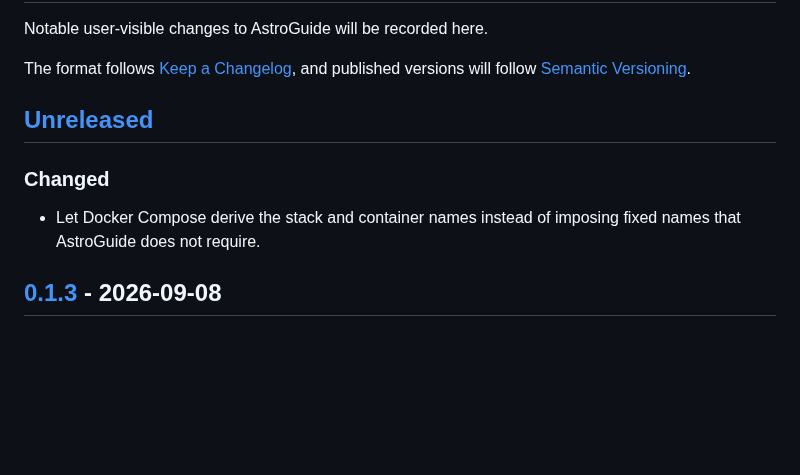
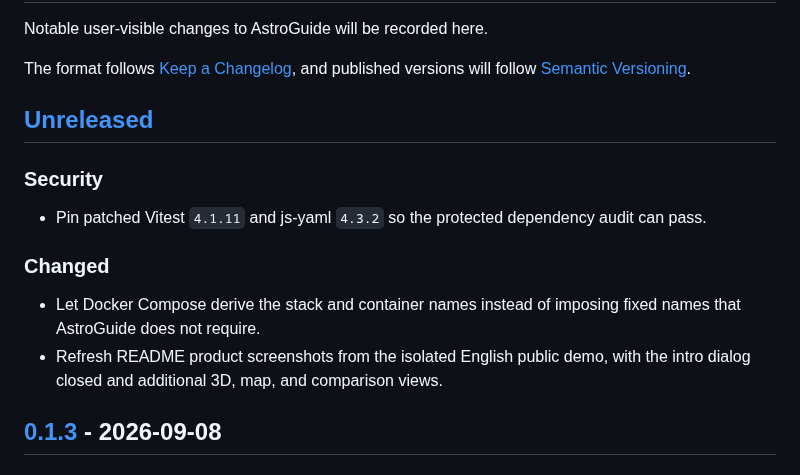
Before and after one commit to lucas-lepajollec/AstroGuide, a Markdown page: CHANGELOG.md, the part around the change. Rendered like a GitHub page; blank space fills up the shorter version.

```diff
--- a/CHANGELOG.md
+++ b/CHANGELOG.md
@@ -6,9 +6,14 @@ The format follows [Keep a Changelog](https://keepachangelog.com/en/1.1.0/), and
 
 ## [Unreleased]
 
+### Security
+
+- Pin patched Vitest `4.1.11` and js-yaml `4.3.2` so the protected dependency audit can pass.
+
 ### Changed
 
 - Let Docker Compose derive the stack and container names instead of imposing fixed names that AstroGuide does not require.
+- Refresh README product screenshots from the isolated English public demo, with the intro dialog closed and additional 3D, map, and comparison views.
 
 ## [0.1.3] - 2026-09-08
 
```
Also changed, not shown: DEMO.md (+15 -0 lines), README.md (+5 -5 lines), docs/assets/screenshots/astroguide-demo-3d.png, docs/assets/screenshots/astroguide-demo-comparison.png, docs/assets/screenshots/astroguide-demo-map.png (added), 4 other files.
